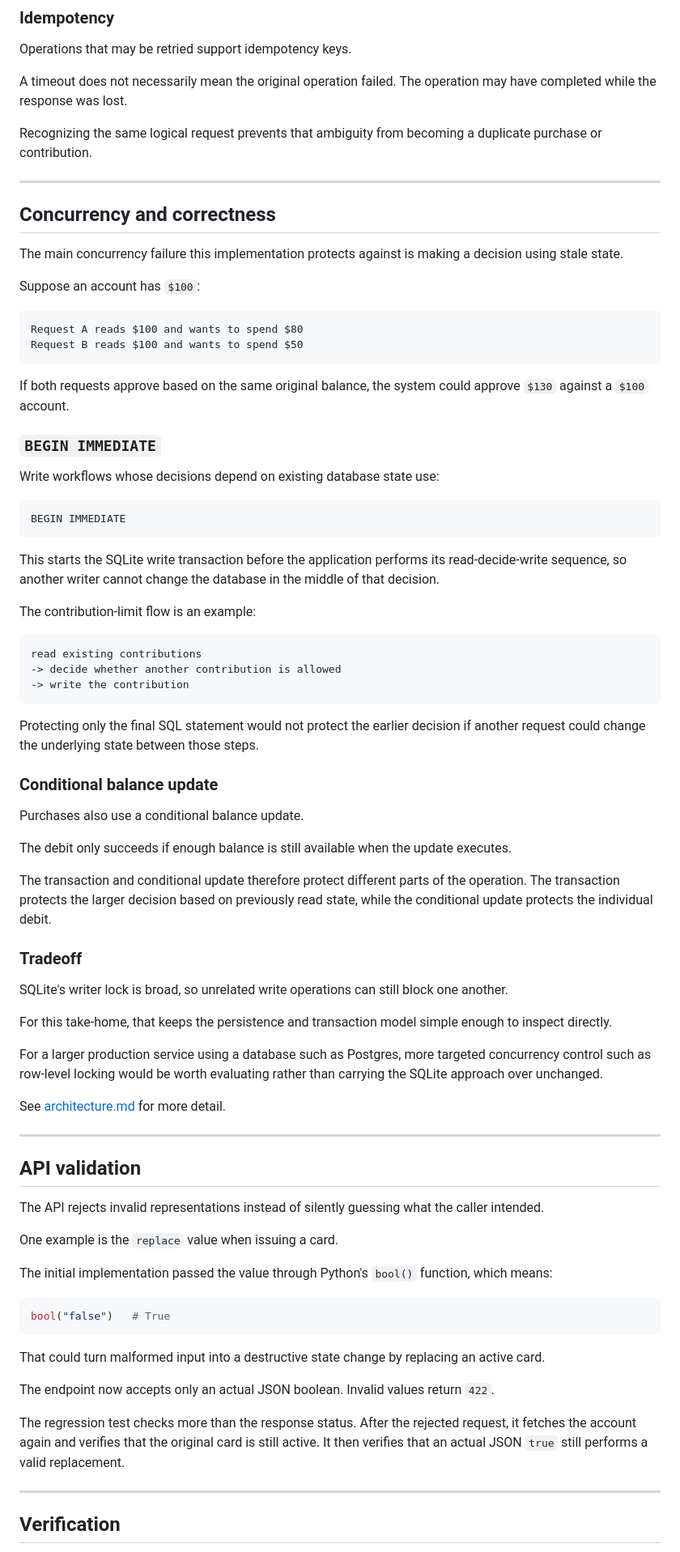
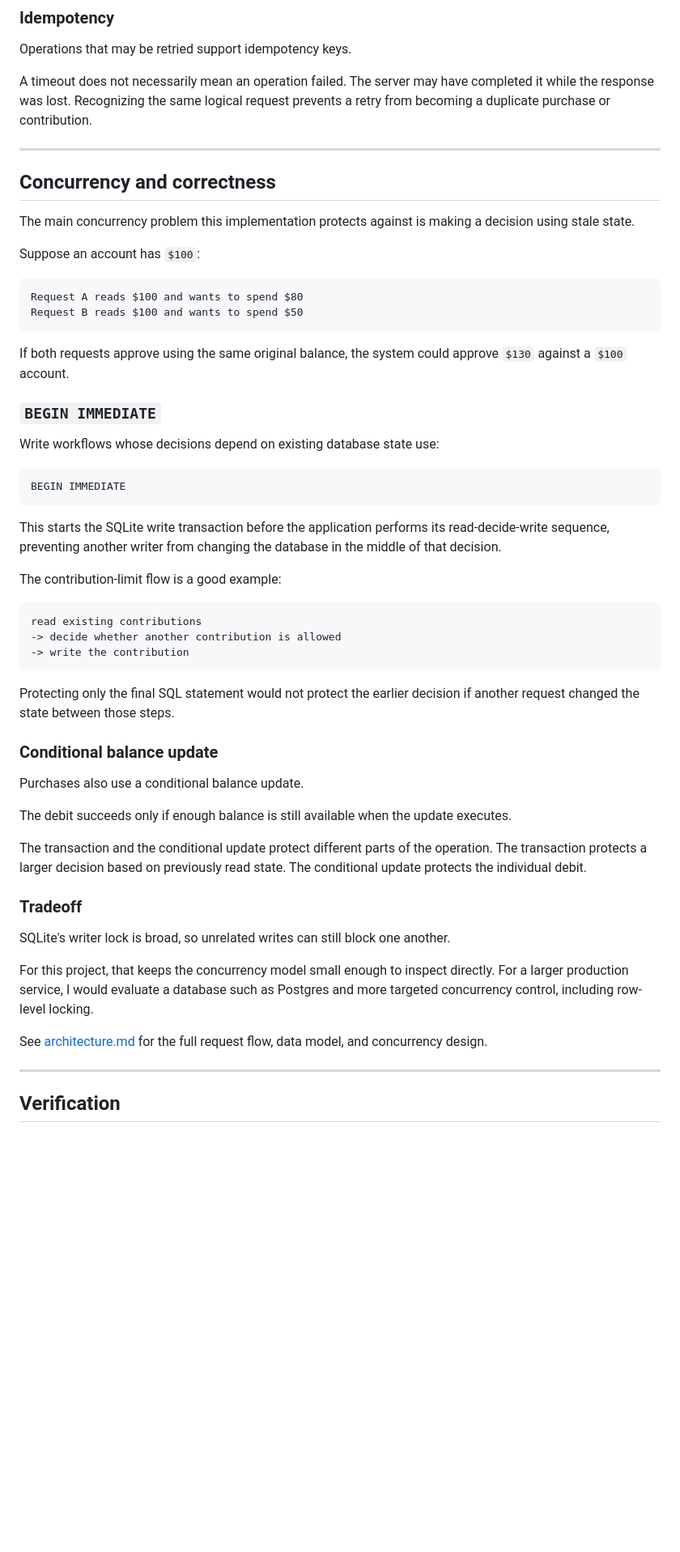
Before and after one commit to racheltcp/hsa-platform, a Markdown page: README.md, the part around one of its changes. Shown at 81% size. Rendered like a GitHub page; blank space fills up the shorter version.

````diff
--- a/README.md
+++ b/README.md
@@ -138,15 +114,13 @@ A declined purchase does not move money, but it is still a decision the system m
 
 Operations that may be retried support idempotency keys.
 
-A timeout does not necessarily mean the original operation failed. The operation may have completed while the response was lost.
-
-Recognizing the same logical request prevents that ambiguity from becoming a duplicate purchase or contribution.
+A timeout does not necessarily mean an operation failed. The server may have completed it while the response was lost. Recognizing the same logical request prevents a retry from becoming a duplicate purchase or contribution.
 
 ---
 
 ## Concurrency and correctness
 
-The main concurrency failure this implementation protects against is making a decision using stale state.
+The main concurrency problem this implementation protects against is making a decision using stale state.
 
 Suppose an account has `$100`:
 
@@ -155,7 +129,7 @@ Request A reads $100 and wants to spend $80
 Request B reads $100 and wants to spend $50
 ```
 
-If both requests approve based on the same original balance, the system could approve `$130` against a `$100` account.
+If both requests approve using the same original balance, the system could approve `$130` against a `$100` account.
 
 ### `BEGIN IMMEDIATE`
 
@@ -165,9 +139,9 @@ Write workflows whose decisions depend on existing database state use:
 BEGIN IMMEDIATE
 ```
 
-This starts the SQLite write transaction before the application performs its read-decide-write sequence, so another writer cannot change the database in the middle of that decision.
+This starts the SQLite write transaction before the application performs its read-decide-write sequence, preventing another writer from changing the database in the middle of that decision.
 
-The contribution-limit flow is an example:
+The contribution-limit flow is a good example:
 
 ```text
 read existing contributions
@@ -175,45 +149,23 @@ read existing contributions
 -> write the contribution
 ```
 
-Protecting only the final SQL statement would not protect the earlier decision if another request could change the underlying state between those steps.
+Protecting only the final SQL statement would not protect the earlier decision if another request changed the state between those steps.
 
 ### Conditional balance update
 
 Purchases also use a conditional balance update.
 
-The debit only succeeds if enough balance is still available when the update executes.
+The debit succeeds only if enough balance is still available when the update executes.
 
-The transaction and conditional update therefore protect different parts of the operation. The transaction protects the larger decision based on previously read state, while the conditional update protects the individual debit.
+The transaction and the conditional update protect different parts of the operation. The transaction protects a larger decision based on previously read state. The conditional update protects the individual debit.
 
 ### Tradeoff
 
-SQLite's writer lock is broad, so unrelated write operations can still block one another.
+SQLite's writer lock is broad, so unrelated writes can still block one another.
 
-For this take-home, that keeps the persistence and transaction model simple enough to inspect directly.
+For this project, that keeps the concurrency model small enough to inspect directly. For a larger production service, I would evaluate a database such as Postgres and more targeted concurrency control, including row-level locking.
 
-For a larger production service using a database such as Postgres, more targeted concurrency control such as row-level locking would be worth evaluating rather than carrying the SQLite approach over unchanged.
-
-See [architecture.md](architecture.md) for more detail.
-
----
-
-## API validation
-
-The API rejects invalid representations instead of silently guessing what the caller intended.
-
-One example is the `replace` value when issuing a card.
-
-The initial implementation passed the value through Python's `bool()` function, which means:
-
-```python
-bool("false")   # True
-```
-
-That could turn malformed input into a destructive state change by replacing an active card.
-
-The endpoint now accepts only an actual JSON boolean. Invalid values return `422`.
-
-The regression test checks more than the response status. After the rejected request, it fetches the account again and verifies that the original card is still active. It then verifies that an actual JSON `true` still performs a valid replacement.
+See [architecture.md](architecture.md) for the full request flow, data model, and concurrency design.
 
 ---
 
````
Also changed, not shown: other parts of README.md (+42 -68 lines).
